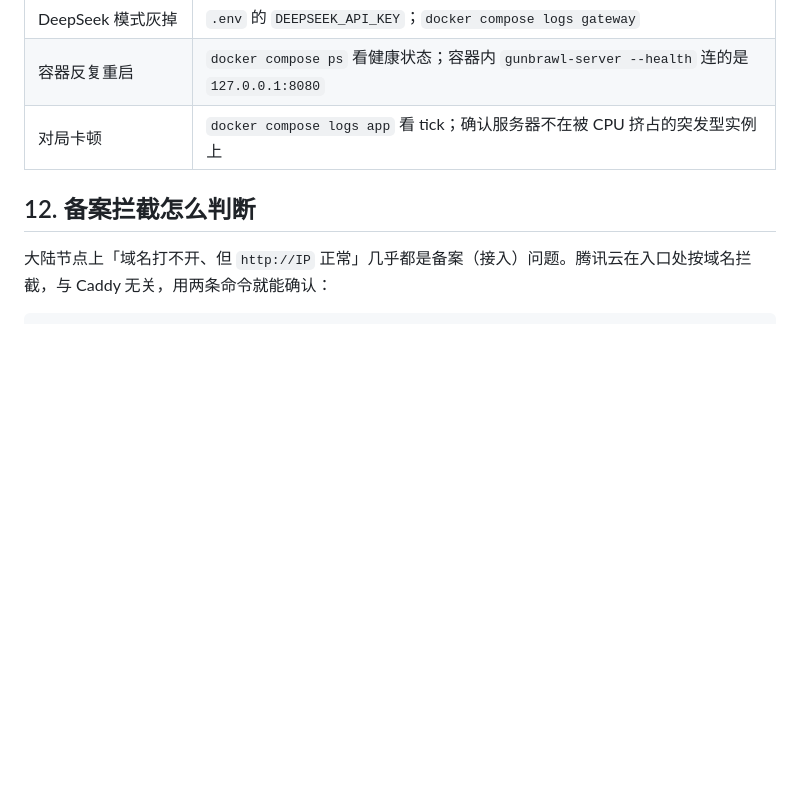
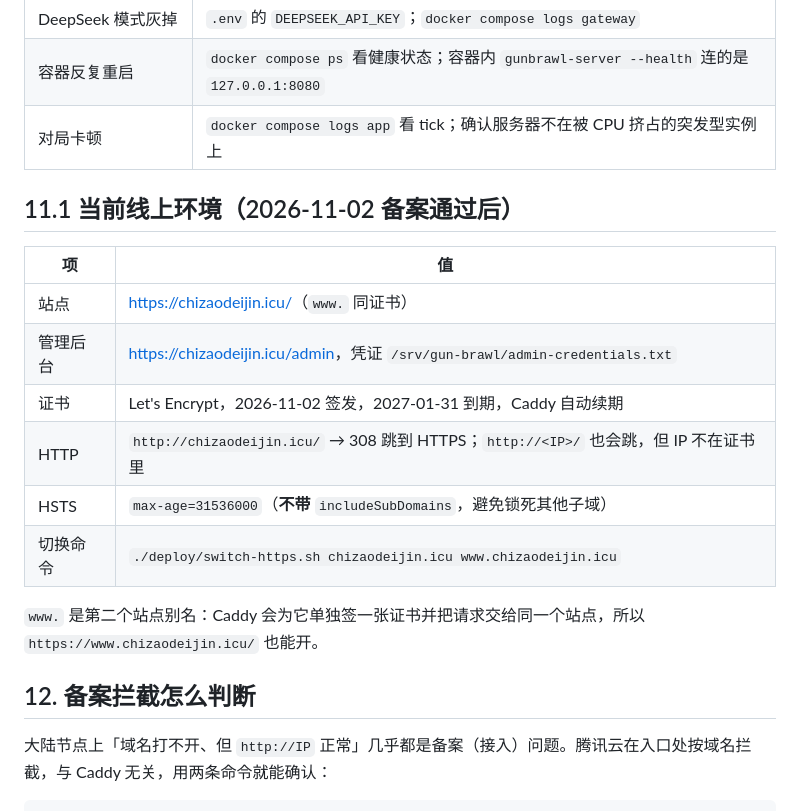
Before and after one commit to aliez-zero/gun-brawl, a Markdown page: docs/DEPLOY_TENCENT.md, the part around the change. GitHub-like rendering; blank space fills up the shorter version.

```diff
--- a/docs/DEPLOY_TENCENT.md
+++ b/docs/DEPLOY_TENCENT.md
@@ -209,6 +209,19 @@ healthcheck 打的是 `http://$DEPLOY_HOST/healthz`，所以没上 HTTPS 的机
 | 容器反复重启 | `docker compose ps` 看健康状态；容器内 `gunbrawl-server --health` 连的是 `127.0.0.1:8080` |
 | 对局卡顿 | `docker compose logs app` 看 tick；确认服务器不在被 CPU 挤占的突发型实例上 |
 
+## 11.1 当前线上环境（2026-11-02 备案通过后）
+
+| 项 | 值 |
+| --- | --- |
+| 站点 | <https://chizaodeijin.icu/>（`www.` 同证书） |
+| 管理后台 | <https://chizaodeijin.icu/admin>，凭证 `/srv/gun-brawl/admin-credentials.txt` |
+| 证书 | Let's Encrypt，2026-11-02 签发，2027-01-31 到期，Caddy 自动续期 |
+| HTTP | `http://chizaodeijin.icu/` → 308 跳到 HTTPS；`http://<IP>/` 也会跳，但 IP 不在证书里 |
+| HSTS | `max-age=31536000`（**不带** `includeSubDomains`，避免锁死其他子域） |
+| 切换命令 | `./deploy/switch-https.sh chizaodeijin.icu www.chizaodeijin.icu` |
+
+`www.` 是第二个站点别名：Caddy 会为它单独签一张证书并把请求交给同一个站点，所以 `https://www.chizaodeijin.icu/` 也能开。
+
 ## 12. 备案拦截怎么判断
 
 大陆节点上「域名打不开、但 `http://IP` 正常」几乎都是备案（接入）问题。腾讯云在入口处按域名拦截，与 Caddy 无关，用两条命令就能确认：
```
Also changed, not shown: README.md (+2 -0 lines).
